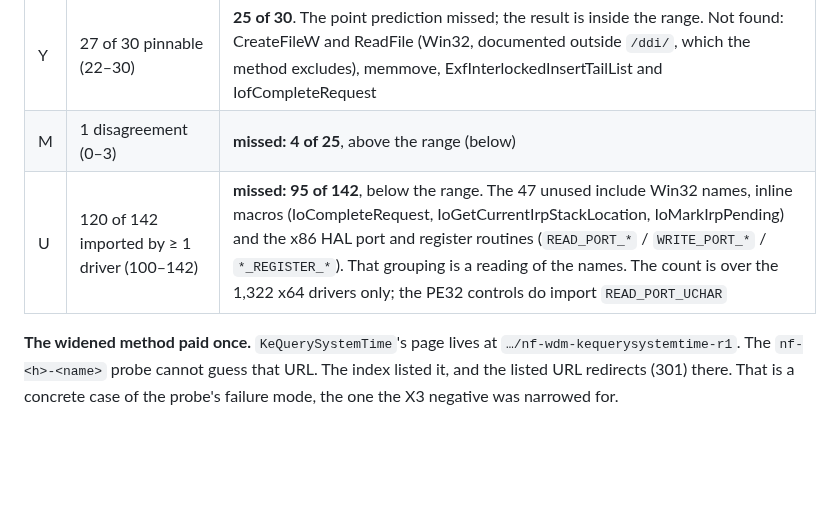
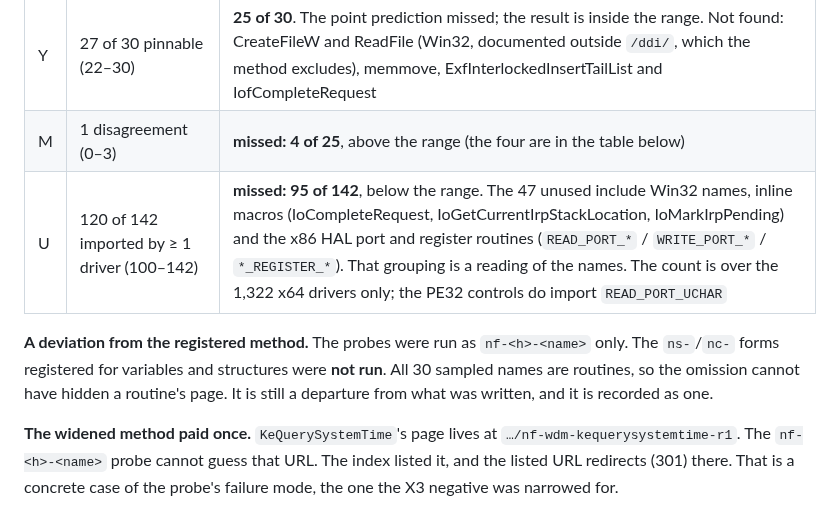
Before and after one commit to jeweledtech/bare-metal-forth, a Markdown page: docs/evidence/measure-bi0-664-0-prereg-2026-09-24.md, the part around the change. GitHub-like rendering; blank space fills up the shorter version.

Commit message:
evidence: (bi)-0 outcome, the unrun ns-/nc- probes recorded as a deviation

```diff
--- a/docs/evidence/measure-bi0-664-0-prereg-2026-09-24.md
+++ b/docs/evidence/measure-bi0-664-0-prereg-2026-09-24.md
@@ -182,8 +182,14 @@ index plus 22 header indexes: **1,818** distinct routine names.
 | # | predicted | observed |
 |---|---|---|
 | Y | 27 of 30 pinnable (22–30) | **25 of 30**. The point prediction missed; the result is inside the range. Not found: CreateFileW and ReadFile (Win32, documented outside `/ddi/`, which the method excludes), memmove, ExfInterlockedInsertTailList and IofCompleteRequest |
-| M | 1 disagreement (0–3) | **missed: 4 of 25**, above the range (below) |
+| M | 1 disagreement (0–3) | **missed: 4 of 25**, above the range (the four are in the table below) |
 | U | 120 of 142 imported by ≥ 1 driver (100–142) | **missed: 95 of 142**, below the range. The 47 unused include Win32 names, inline macros (IoCompleteRequest, IoGetCurrentIrpStackLocation, IoMarkIrpPending) and the x86 HAL port and register routines (`READ_PORT_*` / `WRITE_PORT_*` / `*_REGISTER_*`). That grouping is a reading of the names. The count is over the 1,322 x64 drivers only; the PE32 controls do import `READ_PORT_UCHAR` |
+
+**A deviation from the registered method.** The probes were run as
+`nf-<h>-<name>` only. The `ns-`/`nc-` forms registered for variables and
+structures were **not run**. All 30 sampled names are routines, so the
+omission cannot have hidden a routine's page. It is still a departure from
+what was written, and it is recorded as one.
 
 **The widened method paid once.** `KeQuerySystemTime`'s page lives at
 `…/nf-wdm-kequerysystemtime-r1`. The `nf-<h>-<name>` probe cannot guess that
```
